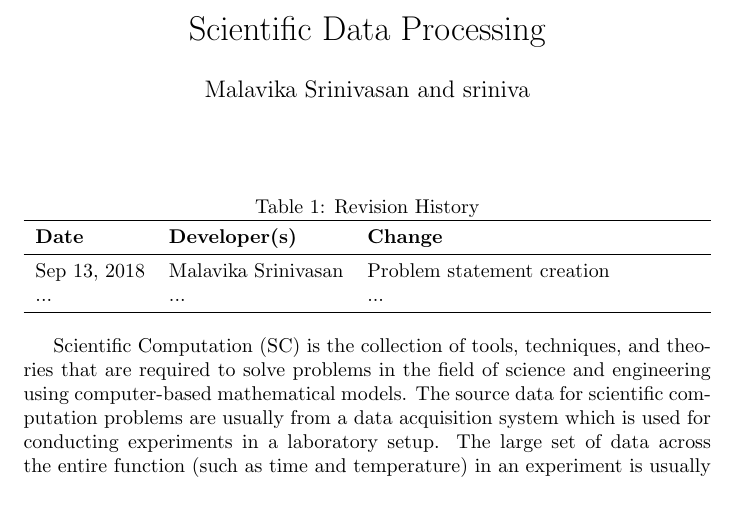
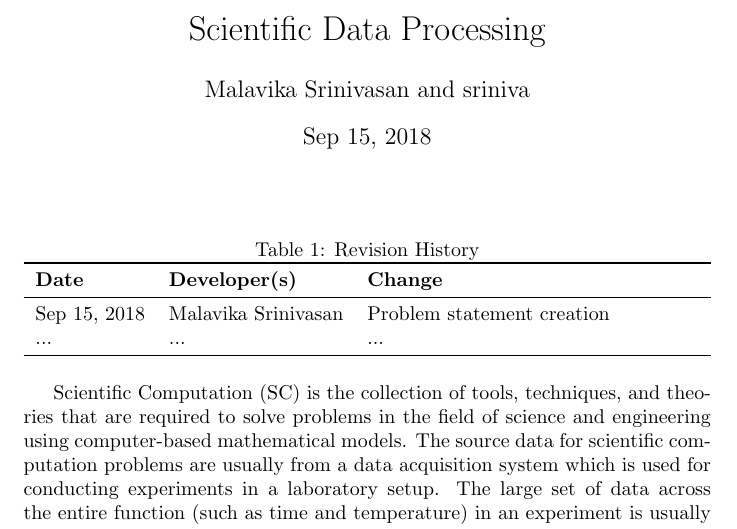
Before and after one commit to Malavika-Srinivasan/CAS741, a LaTeX document (docs/ProblemStatement/ProblemStatement.tex): part of the page, cut so that both start at the same text, the shorter picture padded with empty space. Compiled offline with pdfLaTeX.

Commit message:
Adding data

```diff
--- a/docs/ProblemStatement/ProblemStatement.tex
+++ b/docs/ProblemStatement/ProblemStatement.tex
@@ -3,11 +3,11 @@
 \usepackage{tabularx}
 \usepackage{booktabs}
 
-\title{CAS 741: Problem Statement\\Scientific Data Processing}
+\title{CAS 741: Problem Statement\\ Scientific Data Processing}
 
 \author{Malavika Srinivasan and sriniva}
 
-\date{}
+\date{Sep 15, 2018}
 
 \input{../Comments}
 
@@ -21,7 +21,7 @@
 \toprule
 \textbf{Date} & \textbf{Developer(s)} & \textbf{Change}\\
 \midrule
-Sep 13, 2018 & Malavika Srinivasan & Problem statement creation\\
+Sep 15, 2018 & Malavika Srinivasan & Problem statement creation\\
 ... & ... & ...\\
 \bottomrule
 \end{tabularx}
```
Also changed, not shown: docs/ProblemStatement/ProblemStatement.pdf.
